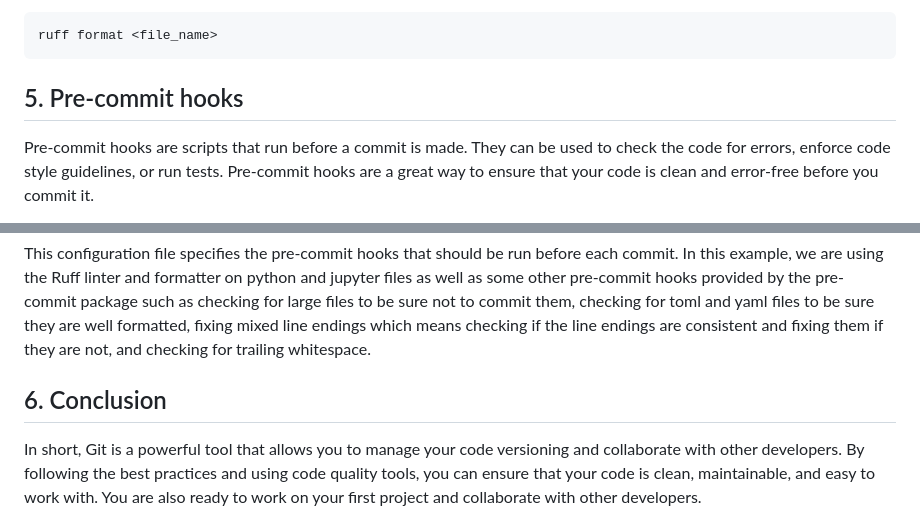
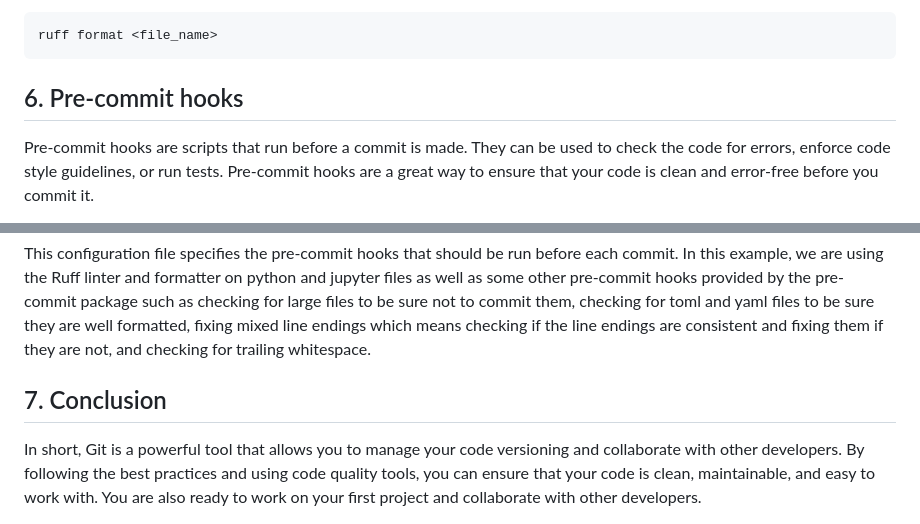
Before and after one commit to ThomasVrancken/info9023-mlops, a Markdown page: demos/demo1/README.md, 2 parts joined by grey strips. Rendered like a GitHub page.

Commit message:
Correct section numerotation

````diff
--- a/demos/demo1/README.md
+++ b/demos/demo1/README.md
@@ -204,7 +204,7 @@ or run Ruff formatter on your code using the following command:
 ruff format <file_name>
 ```
 
-## 5. Pre-commit hooks
+## 6. Pre-commit hooks
 
 Pre-commit hooks are scripts that run before a commit is made. They can be used to check the code for errors, enforce code style guidelines, or run tests. Pre-commit hooks are a great way to ensure that your code is clean and error-free before you commit it.
 
@@ -242,6 +242,6 @@ This configuration file specifies the pre-commit hooks that should be run before
 
 
 
-## 6. Conclusion
+## 7. Conclusion
 
 In short, Git is a powerful tool that allows you to manage your code versioning and collaborate with other developers. By following the best practices and using code quality tools, you can ensure that your code is clean, maintainable, and easy to work with. You are also ready to work on your first project and collaborate with other developers.
````
